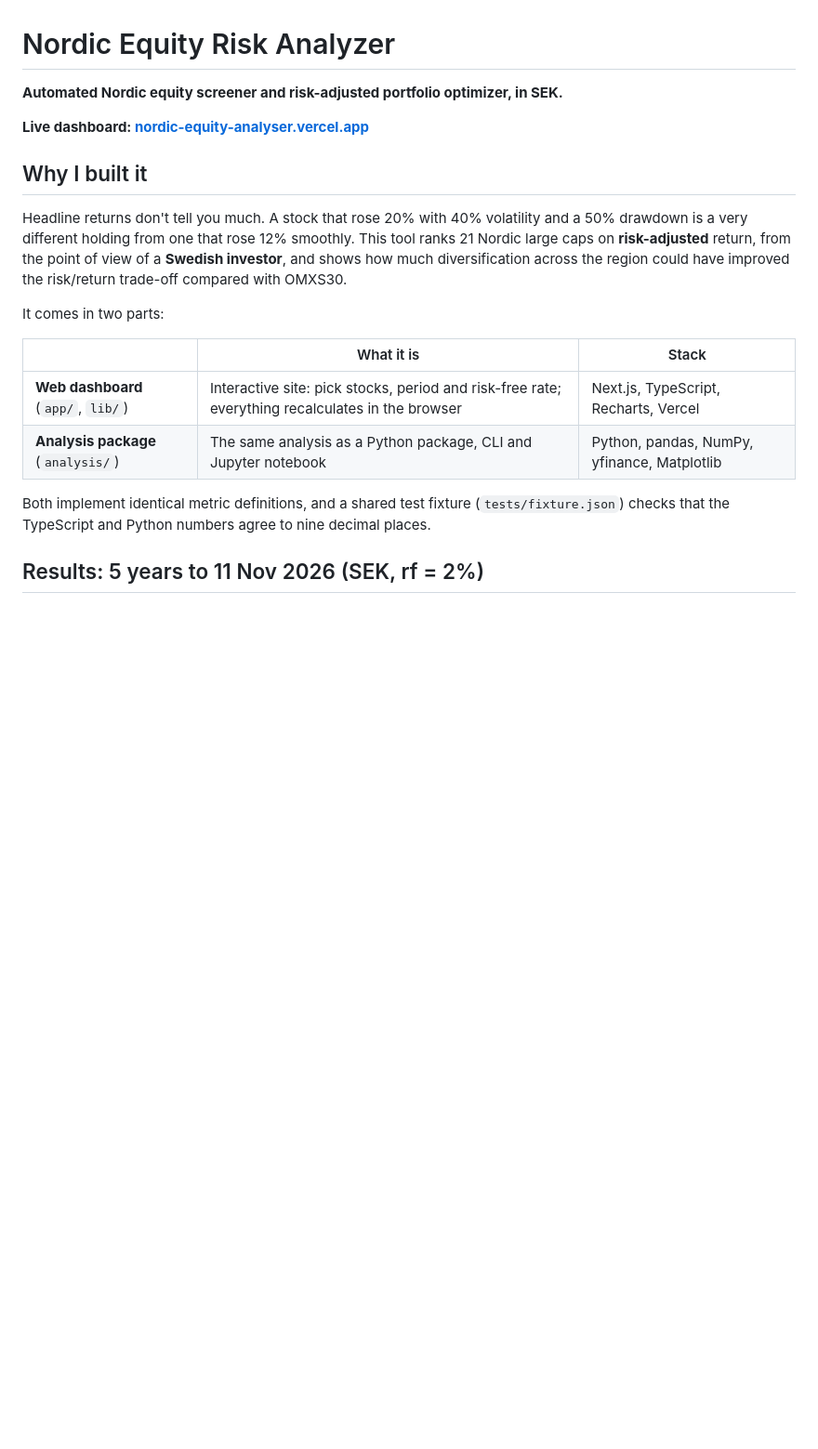
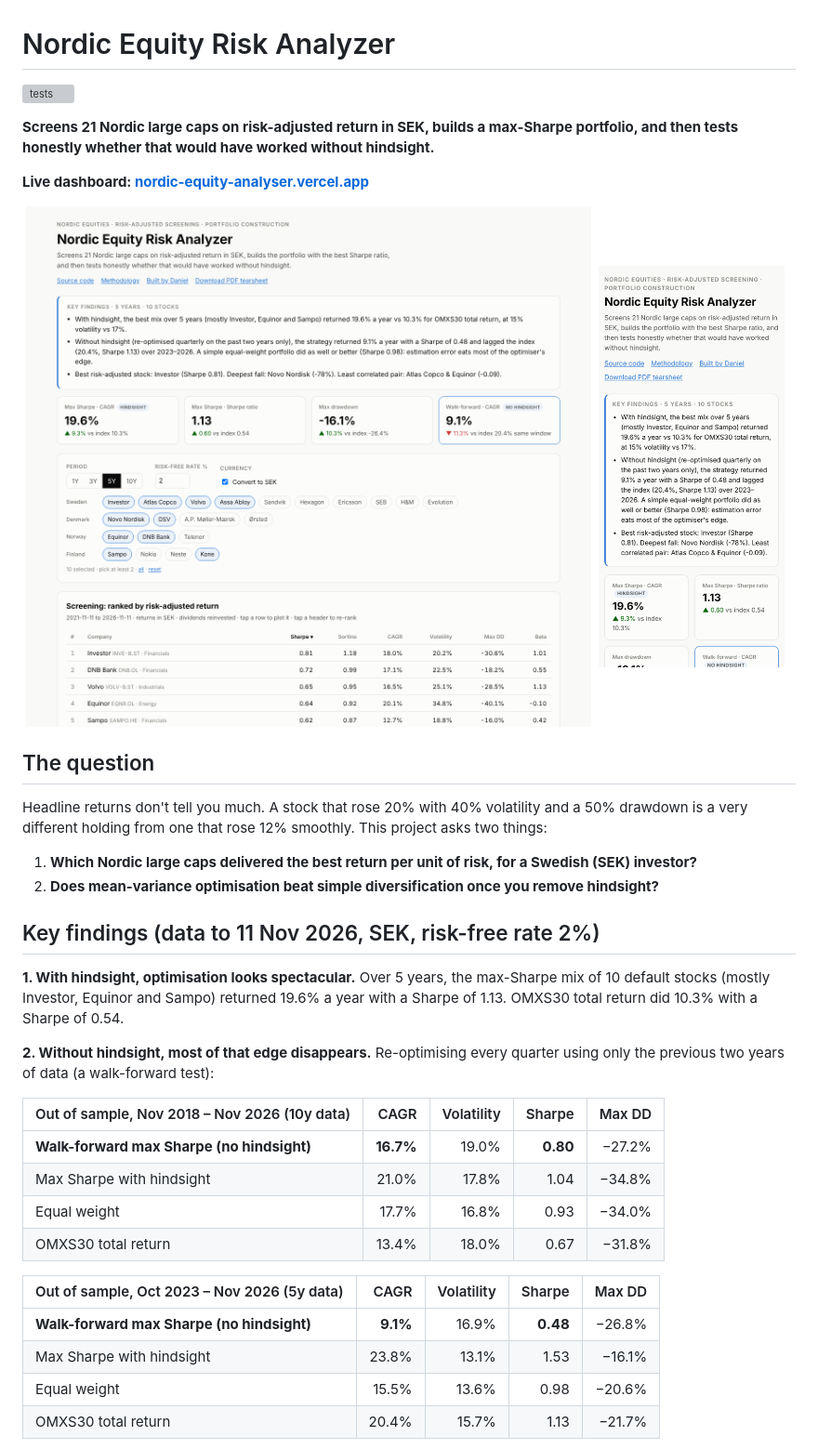
Before and after one commit to danielengerby1/Nordic-Equity-Analyser, a Markdown page: README.md, the part around one of its changes. Shown at 93% size. Drawn GitHub-style; pictures changed too: docs/dashboard.png (added), docs/mobile.png (added); blank space fills up the shorter version; grey boxes are pictures that could not be loaded.

```diff
--- a/README.md
+++ b/README.md
@@ -1,24 +1,45 @@
 # Nordic Equity Risk Analyzer
 
-**Automated Nordic equity screener and risk-adjusted portfolio optimizer, in SEK.**
+[![tests](https://github.com/danielengerby1/Nordic-Equity-Analyser/actions/workflows/tests.yml/badge.svg)](https://github.com/danielengerby1/Nordic-Equity-Analyser/actions/workflows/tests.yml)
+
+**Screens 21 Nordic large caps on risk-adjusted return in SEK, builds a max-Sharpe portfolio, and then tests
+honestly whether that would have worked without hindsight.**
 
 **Live dashboard: [nordic-equity-analyser.vercel.app](https://nordic-equity-analyser.vercel.app)**
 
-## Why I built it
+<p>
+  <img src="docs/dashboard.png" alt="Dashboard" width="74%">
+  <img src="docs/mobile.png" alt="Dashboard on a phone" width="24%">
+</p>
+
+## The question
 
 Headline returns don't tell you much. A stock that rose 20% with 40% volatility and a 50% drawdown is a very
-different holding from one that rose 12% smoothly. This tool ranks 21 Nordic large caps on **risk-adjusted**
-return, from the point of view of a **Swedish investor**, and shows how much diversification across the region
-could have improved the risk/return trade-off compared with OMXS30.
+different holding from one that rose 12% smoothly. This project asks two things:
 
-It comes in two parts:
+1. **Which Nordic large caps delivered the best return per unit of risk, for a Swedish (SEK) investor?**
+2. **Does mean-variance optimisation beat simple diversification once you remove hindsight?**
 
-| | What it is | Stack |
-|---|---|---|
-| **Web dashboard** (`app/`, `lib/`) | Interactive site: pick stocks, period and risk-free rate; everything recalculates in the browser | Next.js, TypeScript, Recharts, Vercel |
-| **Analysis package** (`analysis/`) | The same analysis as a Python package, CLI and Jupyter notebook | Python, pandas, NumPy, yfinance, Matplotlib |
+## Key findings (data to 11 Nov 2026, SEK, risk-free rate 2%)
 
-Both implement identical metric definitions, and a shared test fixture (`tests/fixture.json`) checks that the
-TypeScript and Python numbers agree to nine decimal places.
+**1. With hindsight, optimisation looks spectacular.** Over 5 years, the max-Sharpe mix of 10 default stocks
+(mostly Investor, Equinor and Sampo) returned 19.6% a year with a Sharpe of 1.13. OMXS30 total return did
+10.3% with a Sharpe of 0.54.
 
-## Results: 5 years to 11 Nov 2026 (SEK, rf = 2%)
+**2. Without hindsight, most of that edge disappears.** Re-optimising every quarter using only the previous two
+years of data (a walk-forward test):
+
+| Out of sample, Nov 2018 – Nov 2026 (10y data) | CAGR | Volatility | Sharpe | Max DD |
+|:--|--:|--:|--:|--:|
+| **Walk-forward max Sharpe (no hindsight)** | **16.7%** | 19.0% | **0.80** | −27.2% |
+| Max Sharpe with hindsight | 21.0% | 17.8% | 1.04 | −34.8% |
+| Equal weight | 17.7% | 16.8% | 0.93 | −34.0% |
+| OMXS30 total return | 13.4% | 18.0% | 0.67 | −31.8% |
+
+| Out of sample, Oct 2023 – Nov 2026 (5y data) | CAGR | Volatility | Sharpe | Max DD |
+|:--|--:|--:|--:|--:|
+| **Walk-forward max Sharpe (no hindsight)** | **9.1%** | 16.9% | **0.48** | −26.8% |
+| Max Sharpe with hindsight | 23.8% | 13.1% | 1.53 | −16.1% |
+| Equal weight | 15.5% | 13.6% | 0.98 | −20.6% |
+| OMXS30 total return | 20.4% | 15.7% | 1.13 | −21.7% |
+
```
Also changed, not shown: other parts of README.md (+95 -83 lines), docs/performance.png, docs/walk_forward.png (added), 9 other files.
